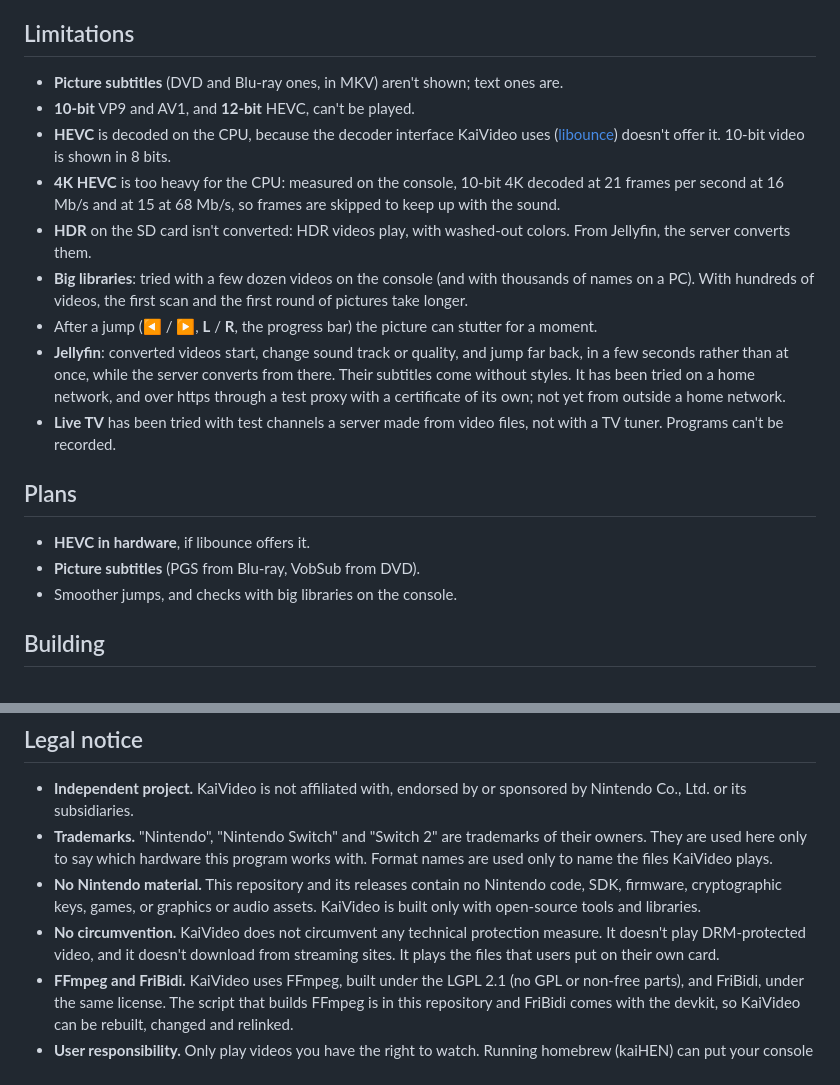
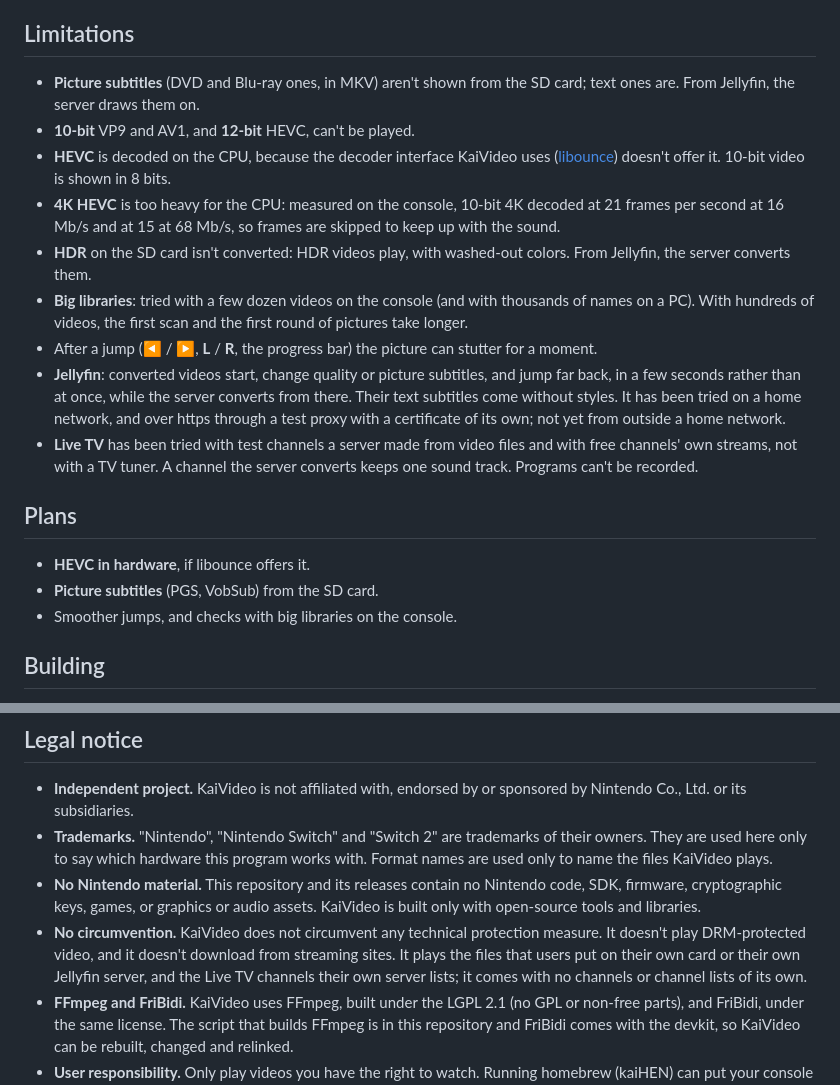
Before and after one commit to mizuiroame/kaivideo, a Markdown page: README.md, 2 parts joined by grey strips. GitHub-like rendering.

```diff
--- a/README.md
+++ b/README.md
@@ -257,8 +274,8 @@ play symbol), or tap or drag the progress bar to go there; **Playback**,
 
 ## Limitations
 
-- **Picture subtitles** (DVD and Blu-ray ones, in MKV) aren't shown; text ones
-  are.
+- **Picture subtitles** (DVD and Blu-ray ones, in MKV) aren't shown from the
+  SD card; text ones are. From Jellyfin, the server draws them on.
 - **10-bit** VP9 and AV1, and **12-bit** HEVC, can't be played.
 - **HEVC** is decoded on the CPU, because the decoder interface KaiVideo uses
   ([libounce](https://github.com/ouncebrew/libounce)) doesn't offer it. 10-bit
@@ -273,18 +290,19 @@ play symbol), or tap or drag the progress bar to go there; **Playback**,
   the first round of pictures take longer.
 - After a jump (**◀** / **▶**, **L** / **R**, the progress bar) the picture
   can stutter for a moment.
-- **Jellyfin**: converted videos start, change sound track or quality, and
-  jump far back, in a few seconds rather than at once, while the server
-  converts from there. Their subtitles come without styles. It has been tried
-  on a home network, and over https through a test proxy with a certificate
-  of its own; not yet from outside a home network.
+- **Jellyfin**: converted videos start, change quality or picture subtitles,
+  and jump far back, in a few seconds rather than at once, while the server
+  converts from there. Their text subtitles come without styles. It has been
+  tried on a home network, and over https through a test proxy with a
+  certificate of its own; not yet from outside a home network.
 - **Live TV** has been tried with test channels a server made from video
-  files, not with a TV tuner. Programs can't be recorded.
+  files and with free channels' own streams, not with a TV tuner. A channel
+  the server converts keeps one sound track. Programs can't be recorded.
 
 ## Plans
 
 - **HEVC in hardware**, if libounce offers it.
-- **Picture subtitles** (PGS from Blu-ray, VobSub from DVD).
+- **Picture subtitles** (PGS, VobSub) from the SD card.
 - Smoother jumps, and checks with big libraries on the console.
 
 ## Building
@@ -321,7 +339,9 @@ decodes HEVC and 10-bit H.264.
   assets. KaiVideo is built only with open-source tools and libraries.
 - **No circumvention.** KaiVideo does not circumvent any technical protection
   measure. It doesn't play DRM-protected video, and it doesn't download from
-  streaming sites. It plays the files that users put on their own card.
+  streaming sites. It plays the files that users put on their own card or
+  their own Jellyfin server, and the Live TV channels their own server lists;
+  it comes with no channels or channel lists of its own.
 - **FFmpeg and FriBidi.** KaiVideo uses FFmpeg, built under the LGPL 2.1 (no
   GPL or non-free parts), and FriBidi, under the same license. The script that
   builds FFmpeg is in this repository and FriBidi comes with the devkit, so
```
Also changed, not shown: other parts of README.md (+29 -12 lines), docs/screenshots/live_tv.png (added), 1 other file.
